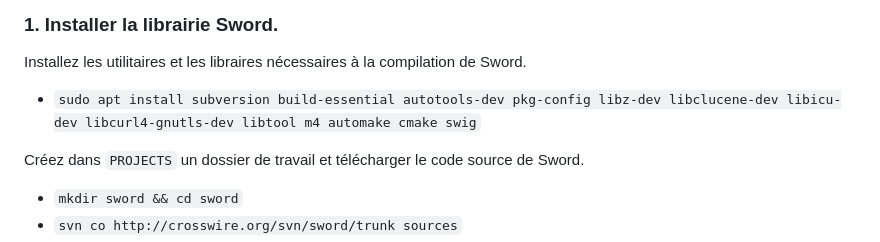
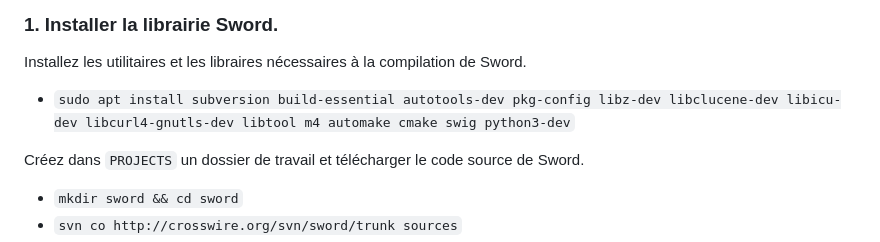
Before and after one commit to a2ohm/theke, a Markdown page: README.md, the part around the change. Rendered like a GitHub page.

Commit message:
Add missing package needed to compile sword

```diff
--- a/README.md
+++ b/README.md
@@ -21,7 +21,7 @@ Comptez une petite demi-heure pour suivre toutes ces étapes.
 
 Installez les utilitaires et les libraires nécessaires à la compilation de Sword.
 
-* `sudo apt install subversion build-essential autotools-dev pkg-config libz-dev libclucene-dev libicu-dev libcurl4-gnutls-dev libtool m4 automake cmake swig`
+* `sudo apt install subversion build-essential autotools-dev pkg-config libz-dev libclucene-dev libicu-dev libcurl4-gnutls-dev libtool m4 automake cmake swig python3-dev`
 
 Créez dans `PROJECTS` un dossier de travail et télécharger le code source de Sword.
 
```
